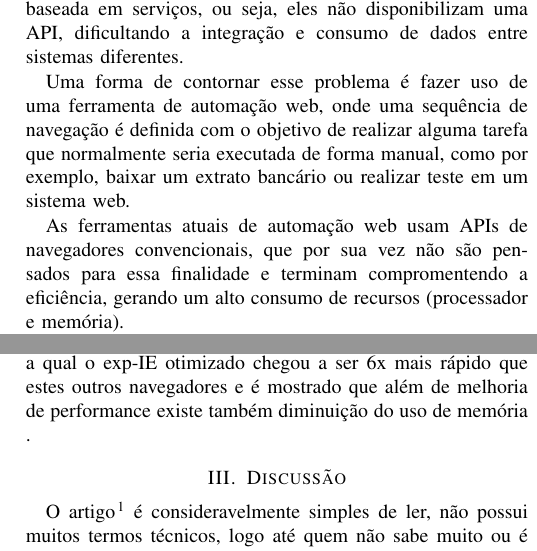
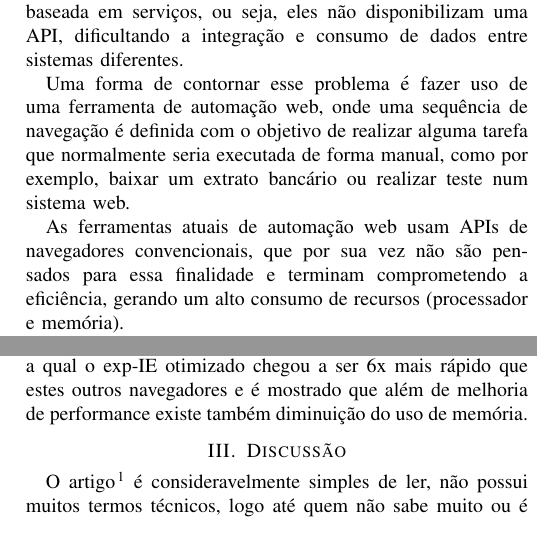
Before and after one commit to BrunodaSilvaBelo/sd_ufal, a LaTeX paper (revisao.tex): two parts of the columns of the page, joined at a grey line, cut so that both start at the same text. Compiled offline with pdfLaTeX.

Commit message:
Corrigindo um erro de portugues e um espaços a mais.

```diff
--- a/revisao.tex
+++ b/revisao.tex
@@ -23,19 +23,20 @@ A maioria dos sistemas web não faz uso de uma arquitetura baseada em serviços,
 ou seja, eles não disponibilizam uma API, dificultando a integração e consumo
 de dados entre sistemas diferentes.
 
-Uma forma de contornar esse problema é fazer uso de uma ferramenta de automação web,
-onde uma sequência de navegação é definida com o objetivo de realizar alguma tarefa que
-normalmente seria executada de forma manual, como por exemplo, baixar um extrato
-bancário ou realizar teste em um sistema web.
+Uma forma de contornar esse problema é fazer uso de uma ferramenta de automação
+web, onde uma sequência de navegação é definida com o objetivo de realizar
+alguma tarefa que normalmente seria executada de forma manual, como por exemplo,
+baixar um extrato bancário ou realizar teste num sistema web.
 
 As ferramentas atuais de automação web usam APIs de navegadores convencionais,
-que por sua vez não são pensados para essa finalidade e terminam compromentendo
+que por sua vez não são pensados para essa finalidade e terminam comprometendo
 a eficiência, gerando um alto consumo de recursos (processador e memória).
 
-A proposta do artigo é alcançar um modo otimizado para executar sequências de navegação,
-utilizando um navegador próprio e um conjunto de algoritmos inovadores.
+A proposta do artigo é alcançar um modo otimizado para executar sequências de
+navegação, utilizando um navegador próprio e um conjunto de algoritmos
+inovadores.
 \section{Contribuição}
 \label{sec:contrib}
 Os autores criaram um navegador próprio cujo nome é exp-IE e é baseado no
-Microsoft Internet Explorer,  para poder otimizar a sequência de navegação, isto
+Microsoft Internet Explorer, para poder otimizar a sequência de navegação, isto
 é, como um arquivo \emph{html} é representado como uma árvore nos browser, eles
```
Also changed, not shown: revisao.pdf, revisao.tex (4 more changed lines).
